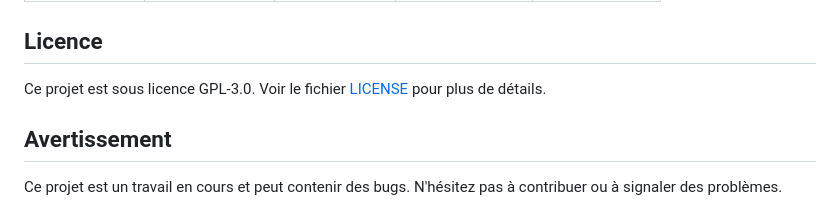
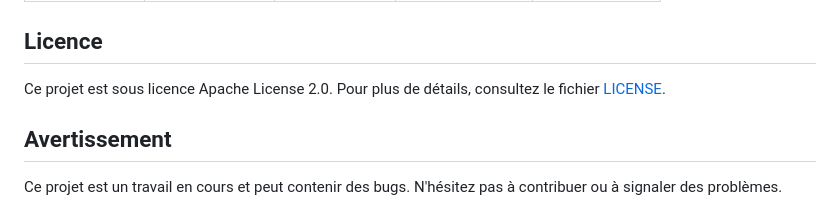
Before and after one commit to KyozuFR/Omni-Chat, a Markdown page: readme.md, the part around the change. Drawn GitHub-style.

```diff
--- a/readme.md
+++ b/readme.md
@@ -261,7 +261,6 @@ npm run build
 
 ## Licence
 
-Ce projet est sous licence GPL-3.0. Voir le fichier [LICENSE](LICENSE) pour plus de détails.
-
+Ce projet est sous licence Apache License 2.0. Pour plus de détails, consultez le fichier [LICENSE](LICENSE).
 ## Avertissement
 Ce projet est un travail en cours et peut contenir des bugs. N'hésitez pas à contribuer ou à signaler des problèmes.
```
